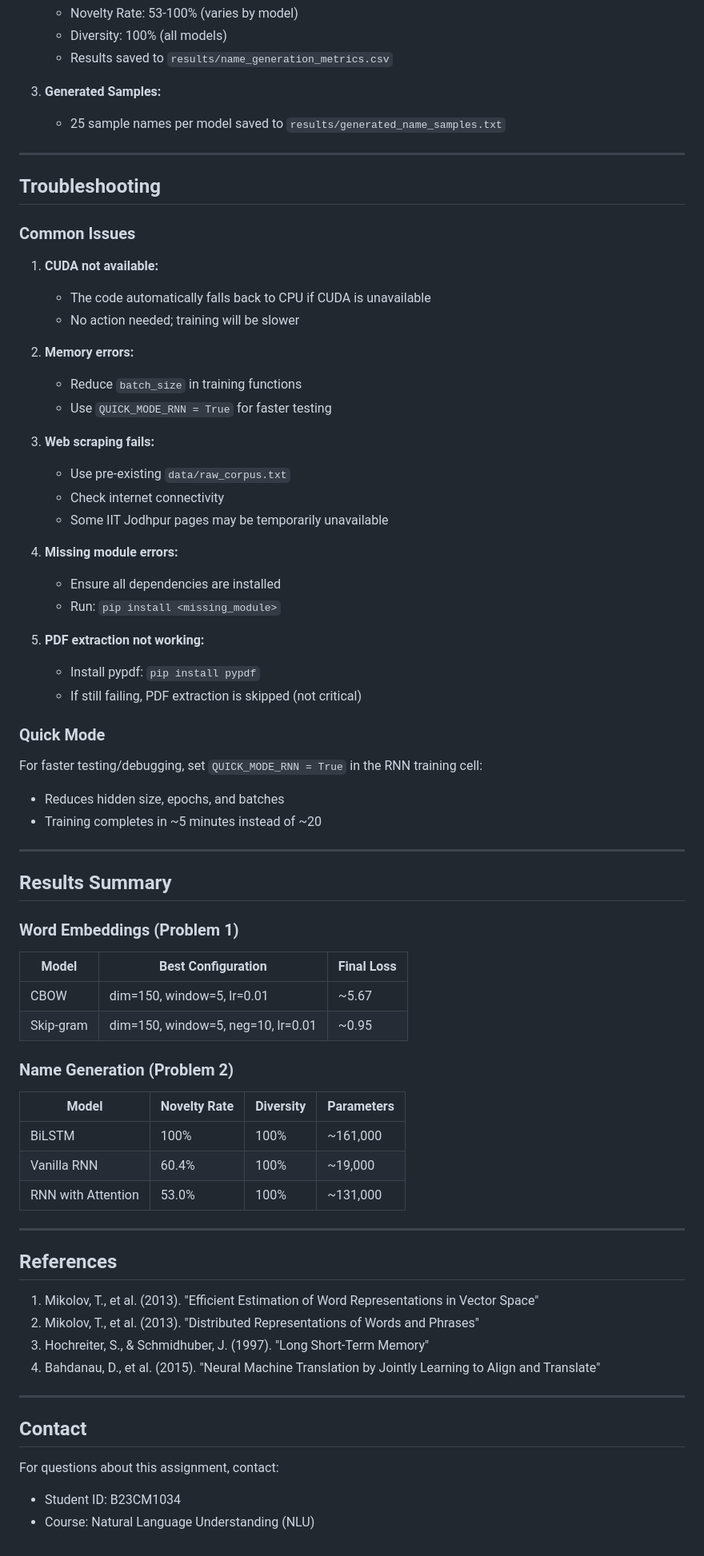
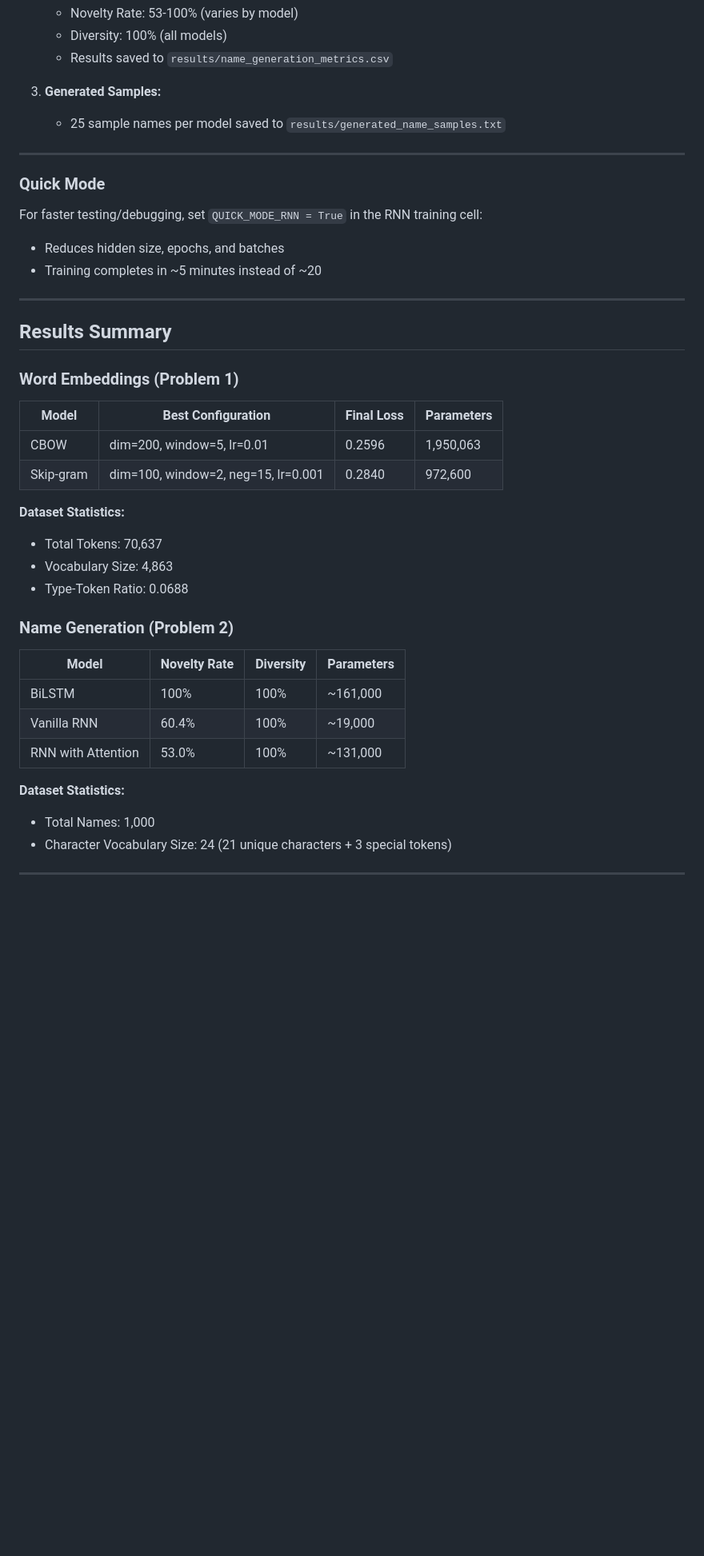
Before and after one commit to sagar7162/NLU-Assn-2, a Markdown page: README.md, the part around one of its changes. Shown at 80% size. Rendered like a GitHub page; blank space fills up the shorter version.

```diff
--- a/README.md
+++ b/README.md
@@ -160,31 +154,6 @@ The following data files are included and will be loaded automatically:
 
 ---
 
-## Troubleshooting
-
-### Common Issues
-
-1. **CUDA not available:**
-   - The code automatically falls back to CPU if CUDA is unavailable
-   - No action needed; training will be slower
-
-2. **Memory errors:**
-   - Reduce `batch_size` in training functions
-   - Use `QUICK_MODE_RNN = True` for faster testing
-
-3. **Web scraping fails:**
-   - Use pre-existing `data/raw_corpus.txt`
-   - Check internet connectivity
-   - Some IIT Jodhpur pages may be temporarily unavailable
-
-4. **Missing module errors:**
-   - Ensure all dependencies are installed
-   - Run: `pip install <missing_module>`
-
-5. **PDF extraction not working:**
-   - Install pypdf: `pip install pypdf`
-   - If still failing, PDF extraction is skipped (not critical)
-
 ### Quick Mode
 
 For faster testing/debugging, set `QUICK_MODE_RNN = True` in the RNN training cell:
@@ -197,10 +166,15 @@ For faster testing/debugging, set `QUICK_MODE_RNN = True` in the RNN training ce
 
 ### Word Embeddings (Problem 1)
 
-| Model | Best Configuration | Final Loss |
-|-------|-------------------|------------|
-| CBOW | dim=150, window=5, lr=0.01 | ~5.67 |
-| Skip-gram | dim=150, window=5, neg=10, lr=0.01 | ~0.95 |
+| Model | Best Configuration | Final Loss | Parameters |
+|-------|-------------------|------------|------------|
+| CBOW | dim=200, window=5, lr=0.01 | 0.2596 | 1,950,063 |
+| Skip-gram | dim=100, window=2, neg=15, lr=0.001 | 0.2840 | 972,600 |
+
+**Dataset Statistics:**
+- Total Tokens: 70,637
+- Vocabulary Size: 4,863
+- Type-Token Ratio: 0.0688
 
 ### Name Generation (Problem 2)
 
@@ -210,19 +184,8 @@ For faster testing/debugging, set `QUICK_MODE_RNN = True` in the RNN training ce
 | Vanilla RNN | 60.4% | 100% | ~19,000 |
 | RNN with Attention | 53.0% | 100% | ~131,000 |
 
----
-
-## References
-
-1. Mikolov, T., et al. (2013). "Efficient Estimation of Word Representations in Vector Space"
-2. Mikolov, T., et al. (2013). "Distributed Representations of Words and Phrases"
-3. Hochreiter, S., & Schmidhuber, J. (1997). "Long Short-Term Memory"
-4. Bahdanau, D., et al. (2015). "Neural Machine Translation by Jointly Learning to Align and Translate"
+**Dataset Statistics:**
+- Total Names: 1,000
+- Character Vocabulary Size: 24 (21 unique characters + 3 special tokens)
 
 ---
-
-## Contact
-
-For questions about this assignment, contact:
-- Student ID: B23CM1034
-- Course: Natural Language Understanding (NLU)
```
Also changed, not shown: other parts of README.md (+12 -18 lines).
